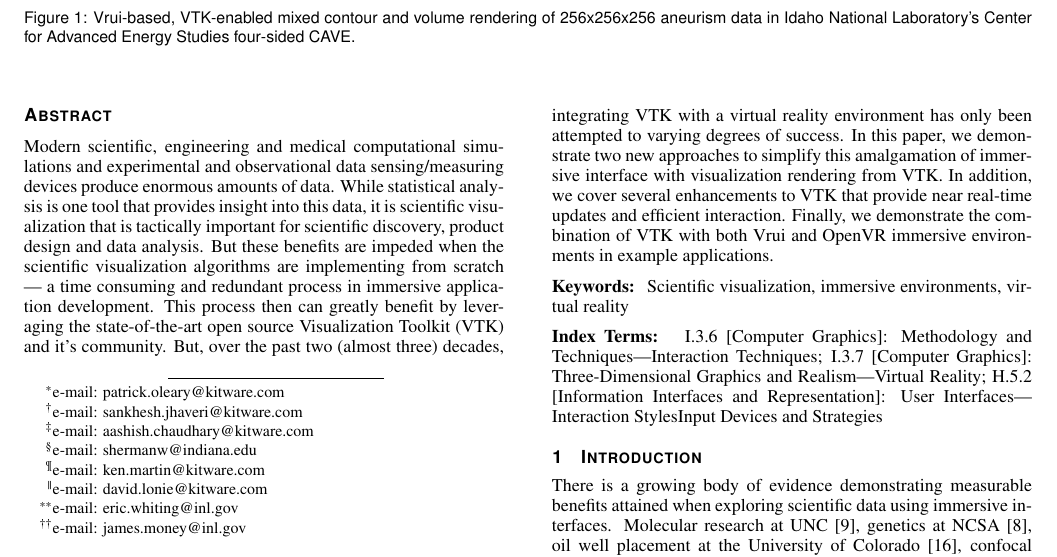
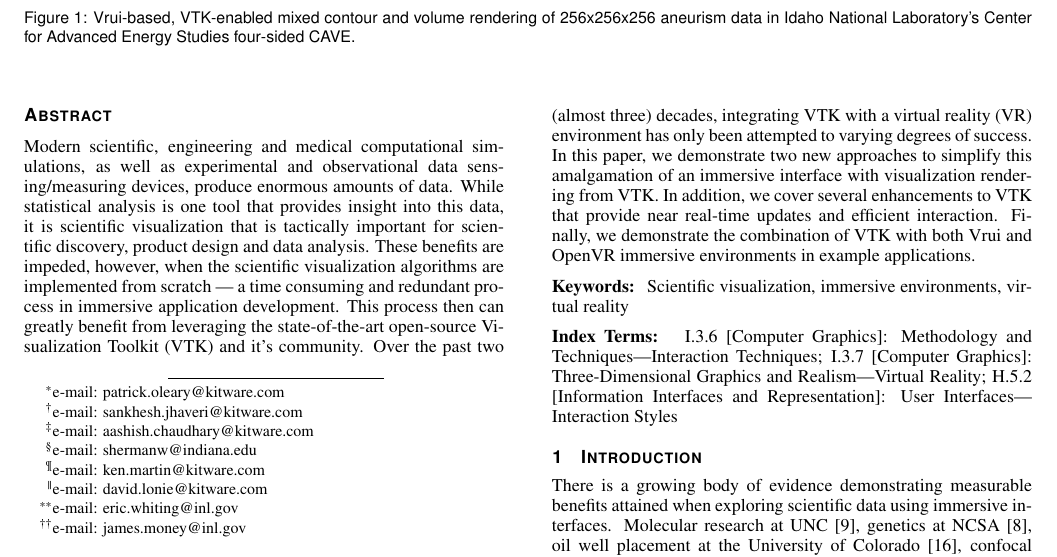
Before and after one commit to sandymckenzie/VTK4IE, a LaTeX document (VTK4IE.tex, which reads abstract.tex): part of page 1 of 10, cut so that both start at the same text. Compiled offline with pdfLaTeX.

Commit message:
Edited abstract.

```diff
--- a/abstract.tex
+++ b/abstract.tex
@@ -1,11 +1,11 @@
-\abstract{Modern scientific, engineering and medical computational simulations and experimental and observational data sensing/measuring devices produce enormous amounts of data.
+\abstract{Modern scientific, engineering and medical computational simulations, as well as experimental and observational data sensing/measuring devices, produce enormous amounts of data.
 While statistical analysis is one tool that provides insight into this data, it is scientific visualization that is tactically important for scientific discovery, product design and data analysis.
-But these benefits are impeded when the scientific visualization algorithms are implementing from scratch | a time consuming and redundant process in immersive application development.
-This process then can greatly benefit by leveraging the state-of-the-art
-open source Visualization Toolkit (VTK) and it's community.
-But, over the past two (almost three) decades, integrating VTK with a virtual reality environment has only been attempted to varying degrees of success.
+These benefits are impeded, however, when the scientific visualization algorithms are implemented from scratch | a time consuming and redundant process in immersive application development.
+This process then can greatly benefit from leveraging the state-of-the-art
+open-source Visualization Toolkit (VTK) and it's community.
+Over the past two (almost three) decades, integrating VTK with a virtual reality (VR) environment has only been attempted to varying degrees of success.
 In this paper, we demonstrate two new approaches to simplify this amalgamation
-of immersive interface with visualization rendering from VTK.
+of an immersive interface with visualization rendering from VTK.
 In addition, we cover several enhancements to VTK that provide near real-time updates and efficient interaction.
 Finally, we demonstrate the combination of VTK with both Vrui and OpenVR immersive environments in example applications.
 } % end of abstract
@@ -19,5 +19,5 @@ Finally, we demonstrate the combination of VTK with both Vrui and OpenVR immersi
 \CCScatlist{ % not used in journal version
  \CCScat{I.3.6}{Computer Graphics}{Methodology and Techniques}{Interaction Techniques};
  \CCScat{I.3.7}{Computer Graphics}{Three-Dimensional Graphics and Realism}{Virtual Reality};
- \CCScat{H.5.2}{Information Interfaces and Representation}{User Interfaces}{Interaction Styles}{Input Devices and Strategies}
+ \CCScat{H.5.2}{Information Interfaces and Representation}{User Interfaces}{Interaction Styles}
 }
```
